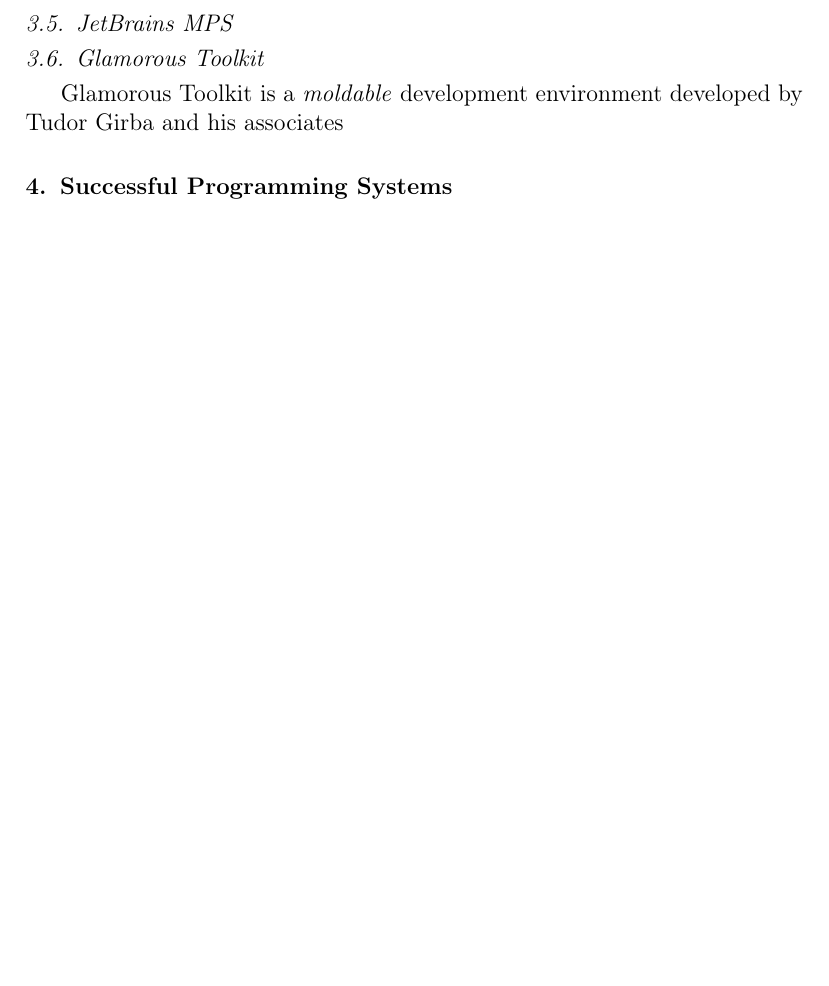
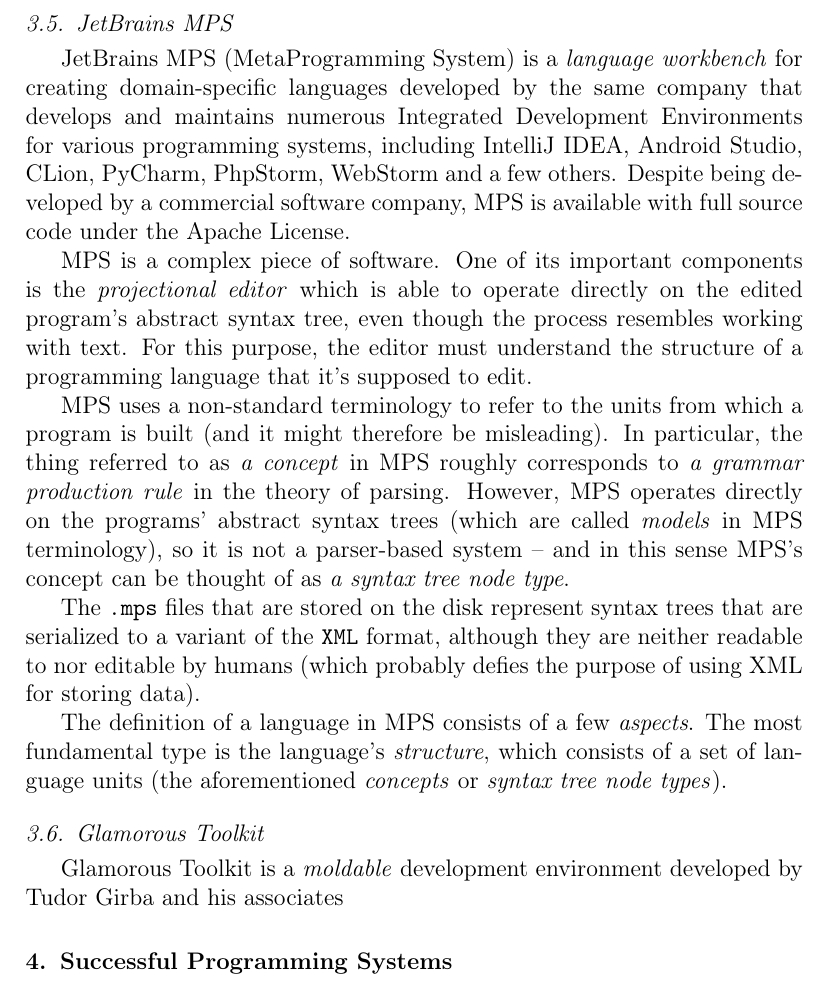
Before and after one commit to panicz/grasp, a LaTeX paper (doc/gvp/gvp.tex): part of page 10 of 11, cut so that both start at the same text, the shorter picture padded with empty space. Compiled offline with pdfLaTeX.

Commit message:
Introduction to MPS

```diff
--- a/doc/gvp/gvp.tex
+++ b/doc/gvp/gvp.tex
@@ -444,6 +444,40 @@
 
 \subsection{JetBrains MPS}
 
+JetBrains MPS (MetaProgramming System) is a \textit{language
+  workbench} for creating domain-specific languages developed by the
+same company that develops and maintains numerous Integrated
+Development Environments for various programming systems, including
+IntelliJ IDEA, Android Studio, CLion, PyCharm, PhpStorm, WebStorm and
+a few others. Despite being developed by a commercial software company,
+MPS is available with full source code under the Apache License.
+
+MPS is a complex piece of software. One of its important components is
+the \textit{projectional editor} which is able to operate directly on
+the edited program's abstract syntax tree, even though the process
+resembles working with text. For this purpose, the editor must
+understand the structure of a programming language that it's supposed
+to edit.
+
+MPS uses a non-standard terminology to refer to the units from which a
+program is built (and it might therefore be misleading). In
+particular, the thing referred to as \textit{a concept} in MPS roughly
+corresponds to \textit{a grammar production rule} in the theory of
+parsing. However, MPS operates directly on the programs' abstract
+syntax trees (which are called \textit{models} in MPS terminology), so
+it is not a parser-based system -- and in this sense MPS's concept can
+be thought of as \textit{a syntax tree node type}.
+
+The \texttt{.mps} files that are stored on the disk represent syntax
+trees that are serialized to a variant of the \texttt{XML} format,
+although they are neither readable to nor editable by humans (which
+probably defies the purpose of using XML for storing data).
+
+The definition of a language in MPS consists of a few \textit{aspects}.
+The most fundamental type is the language's \textit{structure}, which
+consists of a set of language units (the aforementioned \textit{concepts}
+or \textit{syntax tree node types}).
+
 
 
 \subsection{Glamorous Toolkit}
```
